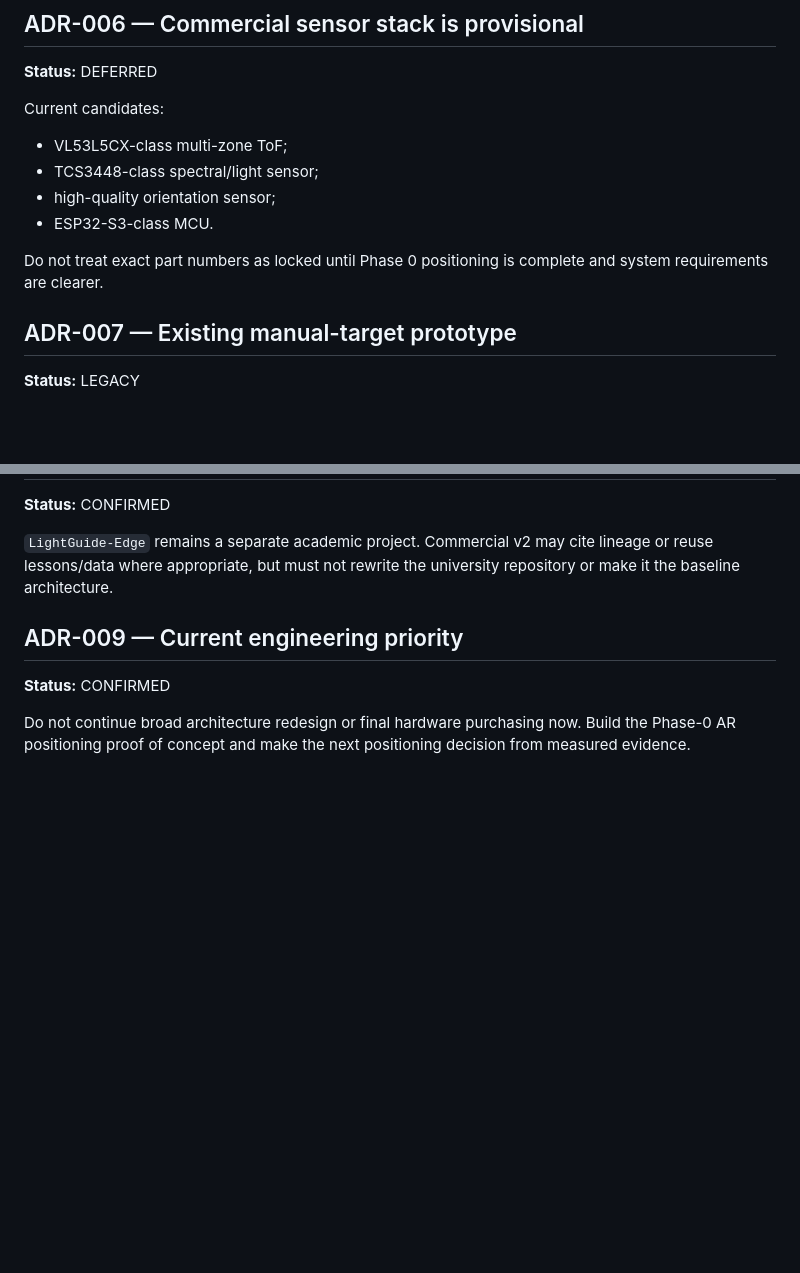
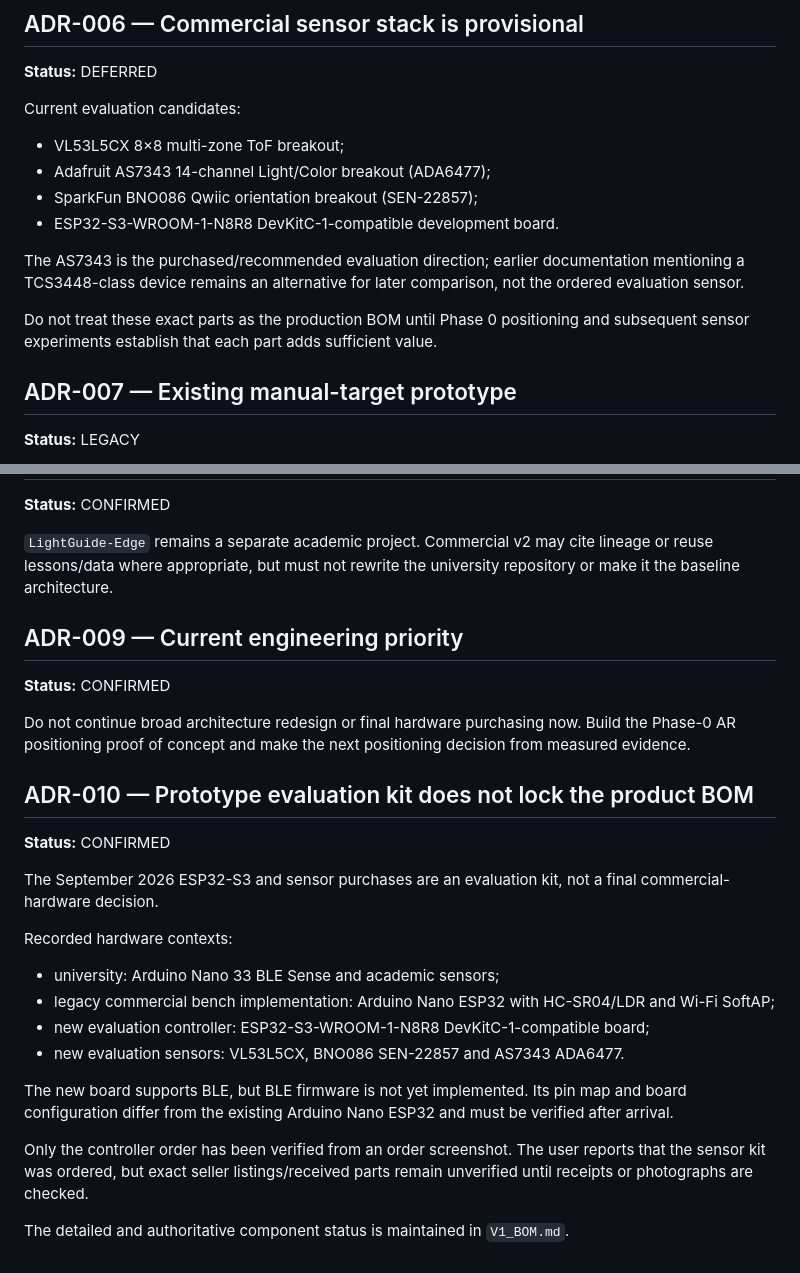
Before and after one commit to V-Vekaria/LightGuide-v2, a Markdown page: docs/DECISIONS.md, 2 parts joined by grey strips. Drawn GitHub-style; blank space fills up the shorter version.

Commit message:
docs: distinguish prototype hardware generations

```diff
--- a/docs/DECISIONS.md
+++ b/docs/DECISIONS.md
@@ -59,13 +59,15 @@ Use the smartphone camera/computation for visual positioning and later subject a
 
 **Status:** DEFERRED
 
-Current candidates:
-- VL53L5CX-class multi-zone ToF;
-- TCS3448-class spectral/light sensor;
-- high-quality orientation sensor;
-- ESP32-S3-class MCU.
+Current evaluation candidates:
+- VL53L5CX 8×8 multi-zone ToF breakout;
+- Adafruit AS7343 14-channel Light/Color breakout (ADA6477);
+- SparkFun BNO086 Qwiic orientation breakout (SEN-22857);
+- ESP32-S3-WROOM-1-N8R8 DevKitC-1-compatible development board.
 
-Do not treat exact part numbers as locked until Phase 0 positioning is complete and system requirements are clearer.
+The AS7343 is the purchased/recommended evaluation direction; earlier documentation mentioning a TCS3448-class device remains an alternative for later comparison, not the ordered evaluation sensor.
+
+Do not treat these exact parts as the production BOM until Phase 0 positioning and subsequent sensor experiments establish that each part adds sufficient value.
 
 ## ADR-007 — Existing manual-target prototype
 
@@ -97,3 +99,21 @@ Not reusable as product truth:
 **Status:** CONFIRMED
 
 Do not continue broad architecture redesign or final hardware purchasing now. Build the Phase-0 AR positioning proof of concept and make the next positioning decision from measured evidence.
+
+## ADR-010 — Prototype evaluation kit does not lock the product BOM
+
+**Status:** CONFIRMED
+
+The September 2026 ESP32-S3 and sensor purchases are an evaluation kit, not a final commercial-hardware decision.
+
+Recorded hardware contexts:
+- university: Arduino Nano 33 BLE Sense and academic sensors;
+- legacy commercial bench implementation: Arduino Nano ESP32 with HC-SR04/LDR and Wi-Fi SoftAP;
+- new evaluation controller: ESP32-S3-WROOM-1-N8R8 DevKitC-1-compatible board;
+- new evaluation sensors: VL53L5CX, BNO086 SEN-22857 and AS7343 ADA6477.
+
+The new board supports BLE, but BLE firmware is not yet implemented. Its pin map and board configuration differ from the existing Arduino Nano ESP32 and must be verified after arrival.
+
+Only the controller order has been verified from an order screenshot. The user reports that the sensor kit was ordered, but exact seller listings/received parts remain unverified until receipts or photographs are checked.
+
+The detailed and authoritative component status is maintained in `V1_BOM.md`.
```
